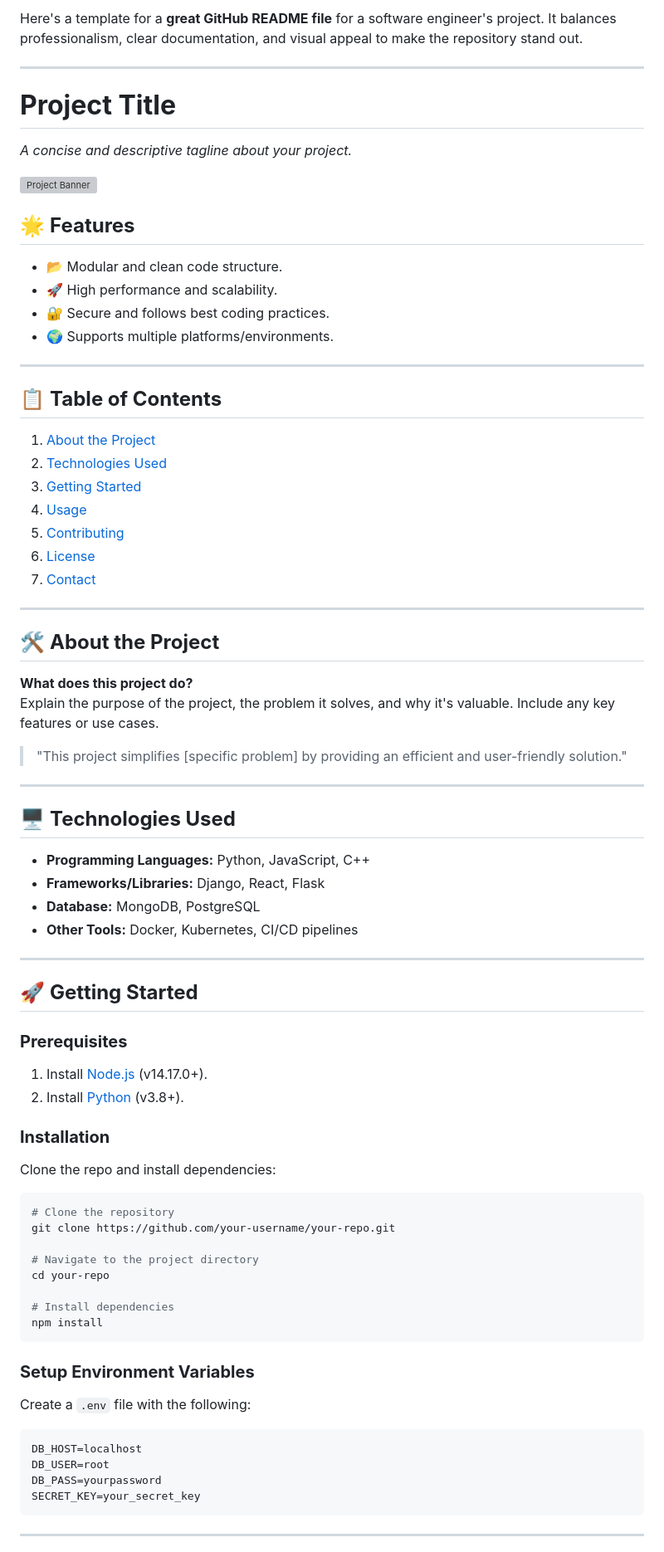
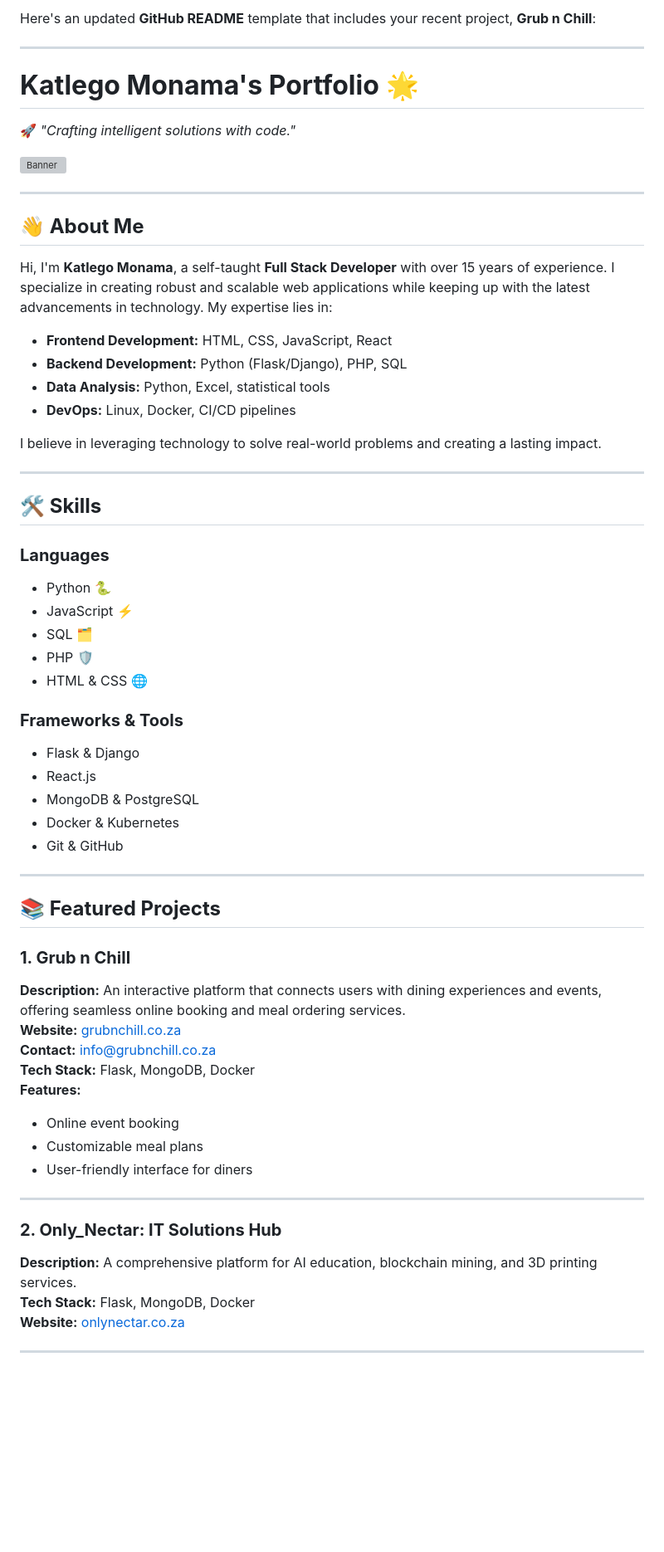
Before and after one commit to KatlegoMonama/KatlegoMonama.github.io, a Markdown page: README.md, the part around the change printed below. Shown: that part at 83% size. Drawn GitHub-style; blank space fills up the shorter version; grey boxes are pictures that could not be loaded.

````diff
--- a/README.md
+++ b/README.md
@@ -1,78 +1,64 @@
-Here's a template for a **great GitHub README file** for a software engineer's project. It balances professionalism, clear documentation, and visual appeal to make the repository stand out.
+Here's an updated **GitHub README** template that includes your recent project, **Grub n Chill**:
 
 ---
 
-# **Project Title**
+# **Katlego Monama's Portfolio** 🌟
 
-_A concise and descriptive tagline about your project._
+🚀 _"Crafting intelligent solutions with code."_
 
-![Project Banner](https://via.unsplash.com/1000x250.png?text=Project+Banner+Here)
-
-## 🌟 **Features**
-- 📂 Modular and clean code structure.
-- 🚀 High performance and scalability.
-- 🔐 Secure and follows best coding practices.
-- 🌍 Supports multiple platforms/environments.
+![Banner](https://images.unsplash.com/photo-1504384308090-c894fdcc538d?crop=entropy&cs=tinysrgb&fit=max&fm=jpg&ixid=MnwzNjUyOXwwfDF8c2VhcmNofDV8fGNvZGluZyUyQ3Byb2dyYW1taW5nfGVufDB8fHx8MTY4NTE3OTg0MA&ixlib=rb-4.0.3&q=80&w=1080)
 
 ---
 
-## 📋 **Table of Contents**
-1. [About the Project](#about-the-project)
-2. [Technologies Used](#technologies-used)
-3. [Getting Started](#getting-started)
-4. [Usage](#usage)
-5. [Contributing](#contributing)
-6. [License](#license)
-7. [Contact](#contact)
+## **👋 About Me**
+
+Hi, I'm **Katlego Monama**, a self-taught **Full Stack Developer** with over 15 years of experience. I specialize in creating robust and scalable web applications while keeping up with the latest advancements in technology. My expertise lies in:
+
+- **Frontend Development:** HTML, CSS, JavaScript, React
+- **Backend Development:** Python (Flask/Django), PHP, SQL
+- **Data Analysis:** Python, Excel, statistical tools
+- **DevOps:** Linux, Docker, CI/CD pipelines
+
+I believe in leveraging technology to solve real-world problems and creating a lasting impact.
 
 ---
 
-## 🛠️ **About the Project**
+## **🛠️ Skills**
 
-**What does this project do?**
-Explain the purpose of the project, the problem it solves, and why it's valuable. Include any key features or use cases.
+### **Languages**
+- Python 🐍
+- JavaScript ⚡
+- SQL 🗂️
+- PHP 🛡️
+- HTML & CSS 🌐
 
-> "This project simplifies [specific problem] by providing an efficient and user-friendly solution."
+### **Frameworks & Tools**
+- Flask & Django
+- React.js
+- MongoDB & PostgreSQL
+- Docker & Kubernetes
+- Git & GitHub
 
 ---
 
-## 🖥️ **Technologies Used**
-- **Programming Languages:** Python, JavaScript, C++
-- **Frameworks/Libraries:** Django, React, Flask
-- **Database:** MongoDB, PostgreSQL
-- **Other Tools:** Docker, Kubernetes, CI/CD pipelines
+## **📚 Featured Projects**
+
+### **1. Grub n Chill**
+**Description:** An interactive platform that connects users with dining experiences and events, offering seamless online booking and meal ordering services.
+**Website:** [grubnchill.co.za](https://grubnchill.co.za)
+**Contact:** [info@grubnchill.co.za](mailto:info@grubnchill.co.za)
+**Tech Stack:** Flask, MongoDB, Docker
+**Features:**
+- Online event booking
+- Customizable meal plans
+- User-friendly interface for diners
 
 ---
 
-## 🚀 **Getting Started**
-
-### **Prerequisites**
-1. Install [Node.js](https://nodejs.org/) (v14.17.0+).
-2. Install [Python](https://python.org/) (v3.8+).
-
-### **Installation**
-Clone the repo and install dependencies:
-
-```bash
-# Clone the repository
-git clone https://github.com/your-username/your-repo.git
-
-# Navigate to the project directory
-cd your-repo
-
-# Install dependencies
-npm install
-```
-
-### **Setup Environment Variables**
-Create a `.env` file with the following:
-
-```env
-DB_HOST=localhost
-DB_USER=root
-DB_PASS=yourpassword
-SECRET_KEY=your_secret_key
-```
+### **2. Only_Nectar: IT Solutions Hub**
+**Description:** A comprehensive platform for AI education, blockchain mining, and 3D printing services.
+**Tech Stack:** Flask, MongoDB, Docker
+**Website:** [onlynectar.co.za](https://onlynectar.co.za)
 
 ---
 
````
Also changed, not shown: other parts of README.md (+24 -23 lines).
